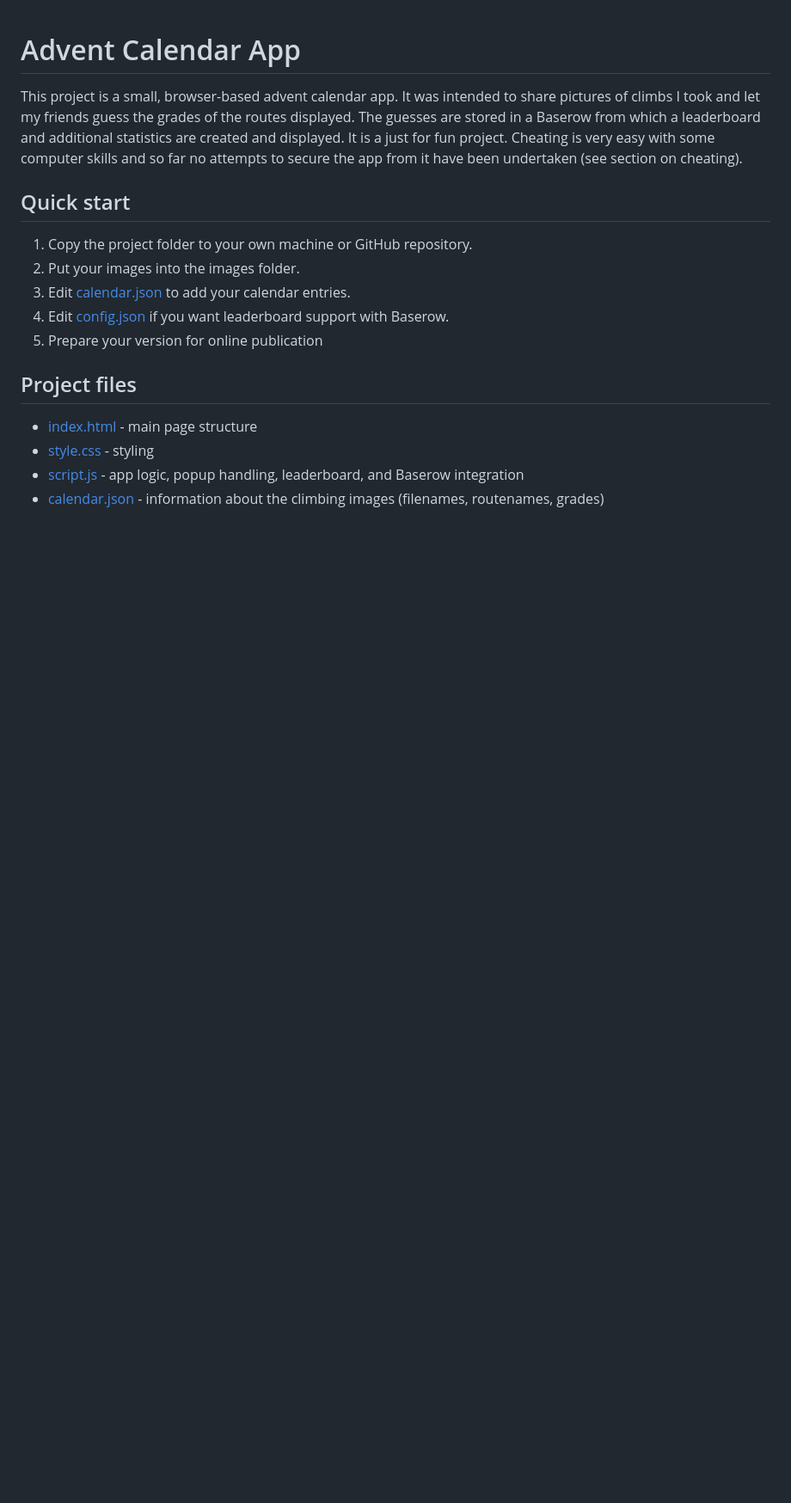
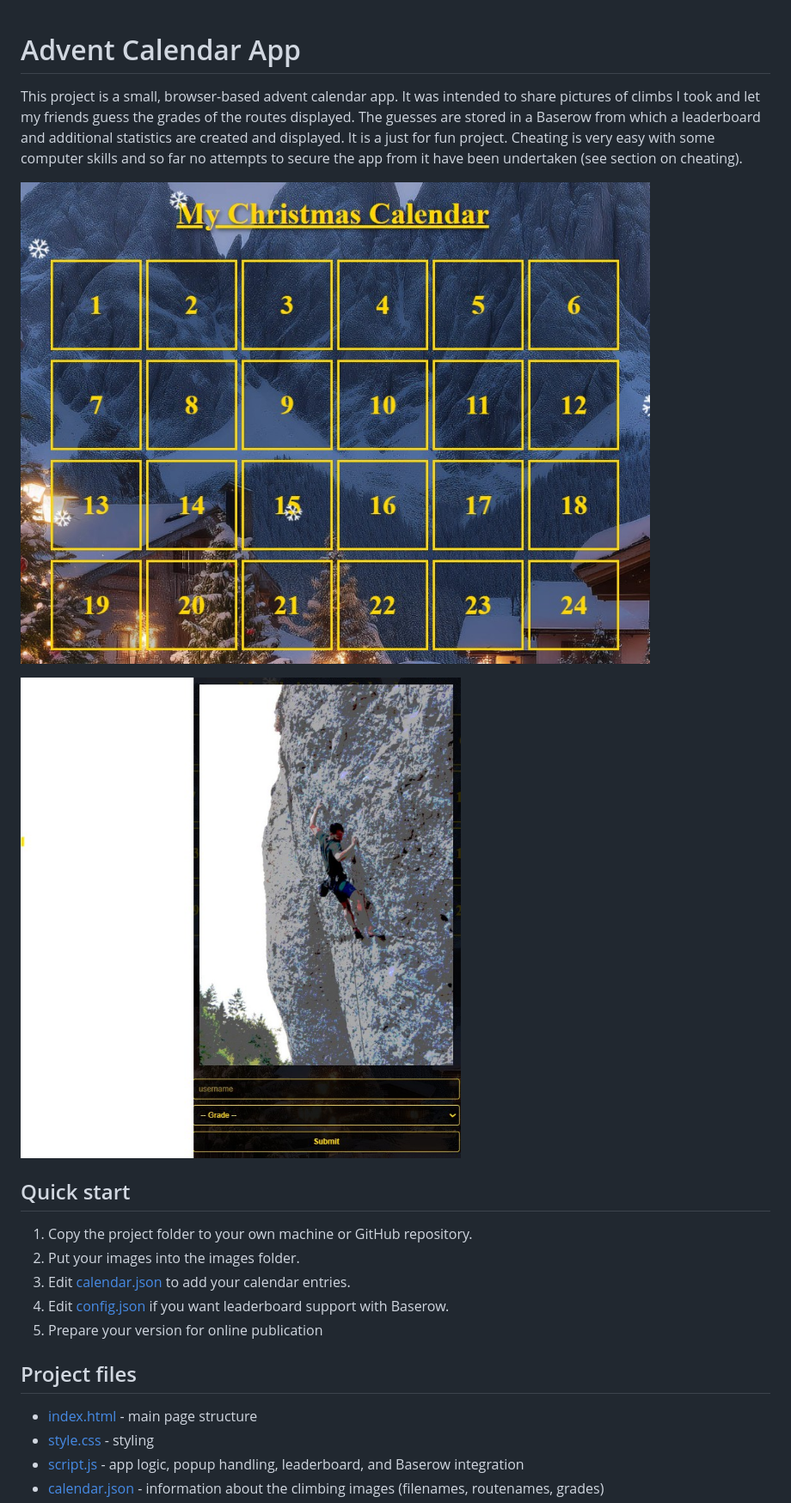
Before and after one commit to climbingm/grade-before-christmas, a Markdown page: README.md, the part around the change. Shown: that part at 86% size. GitHub-like rendering; pictures changed too: .doc/Guessing.jpg (added), .doc/Intro.jpg (added); blank space fills up the shorter version.

Commit message:
Adds images to README

```diff
--- a/README.md
+++ b/README.md
@@ -2,6 +2,11 @@
 
 This project is a small, browser-based advent calendar app. It was intended to share pictures of climbs I took and let my friends guess the grades of the routes displayed. The guesses are stored in a Baserow from which a leaderboard and additional statistics are created and displayed.
 It is a just for fun project. Cheating is very easy with some computer skills and so far no attempts to secure the app from it have been undertaken (see section on cheating).
+
+
+![Christmas Calendar](.doc/Intro.jpg)
+
+![Guessing the Route Grade](.doc/Guessing.jpg)
 
 ## Quick start
 
```
